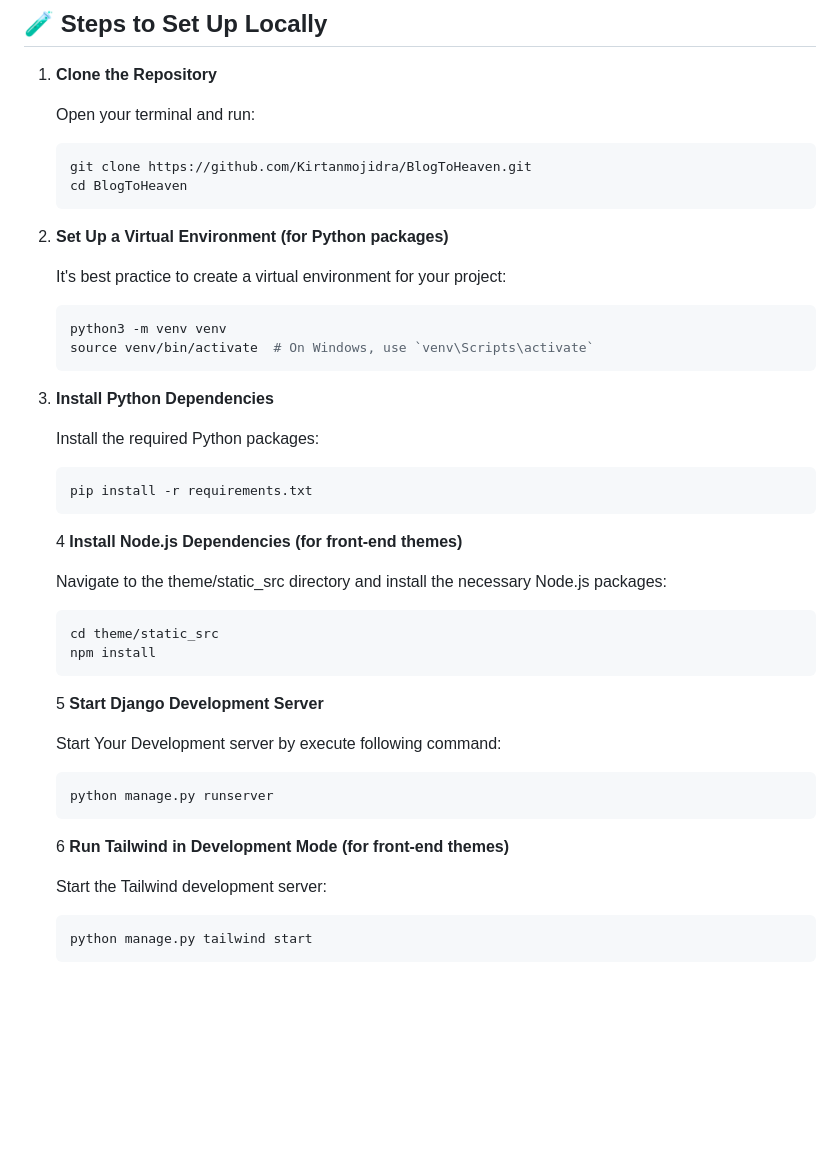
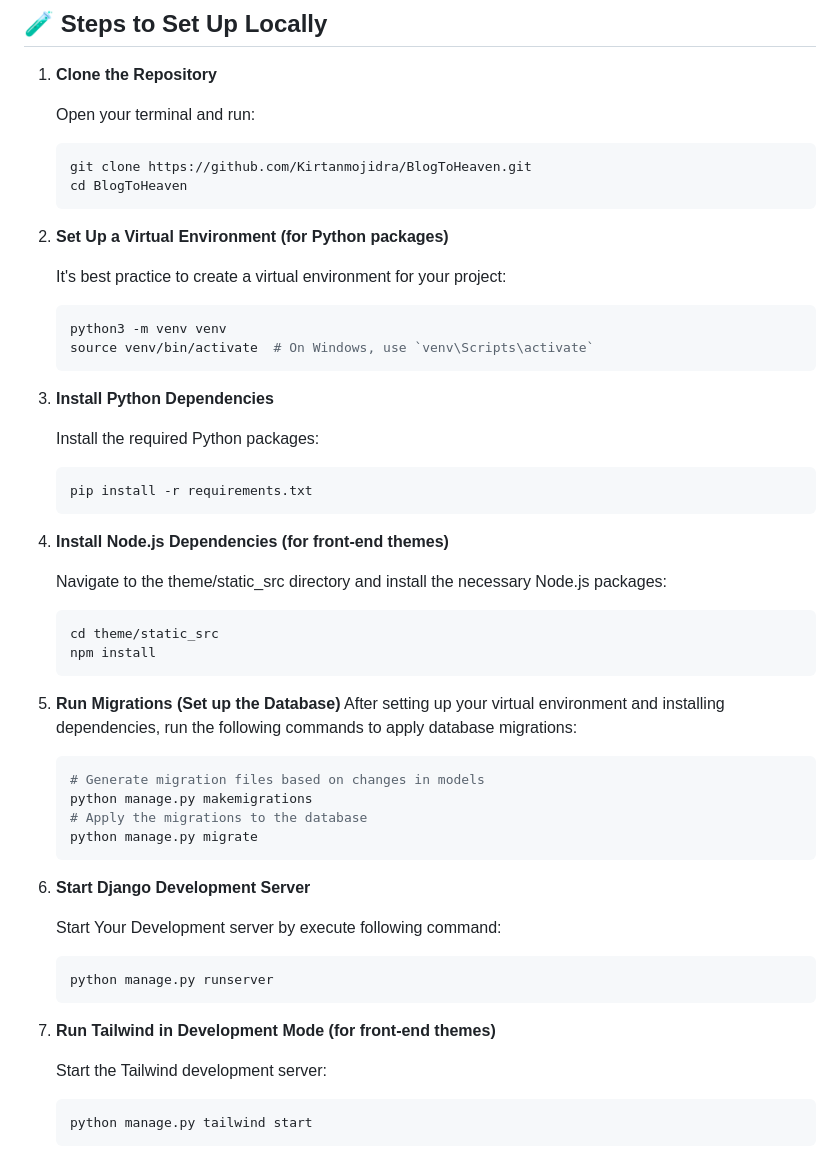
Before and after one commit to Kirtanmojidra/BlogToHeaven, a Markdown page: README.md, the part around the change. Rendered like a GitHub page; blank space fills up the shorter version.

Commit message:
updated reademe

````diff
--- a/README.md
+++ b/README.md
@@ -54,7 +54,7 @@ Before you begin, ensure you have the following installed:
    git clone https://github.com/Kirtanmojidra/BlogToHeaven.git
    cd BlogToHeaven
    ```
-2. **Set Up a Virtual Environment (for Python packages)**
+1. **Set Up a Virtual Environment (for Python packages)**
 
    It's best practice to create a virtual environment for your project:
 
@@ -62,14 +62,14 @@ Before you begin, ensure you have the following installed:
    python3 -m venv venv
    source venv/bin/activate  # On Windows, use `venv\Scripts\activate`
    ```
-3. **Install Python Dependencies**
+1. **Install Python Dependencies**
 
    Install the required Python packages:
 
    ```bash
    pip install -r requirements.txt
    ```
-   4 **Install Node.js Dependencies (for front-end themes)**
+1. **Install Node.js Dependencies (for front-end themes)**
 
       Navigate to the theme/static_src directory and install the necessary Node.js packages:
 
@@ -77,7 +77,17 @@ Before you begin, ensure you have the following installed:
       cd theme/static_src
       npm install
       ```
-   5 **Start Django Development Server**
+
+1. **Run Migrations (Set up the Database)**
+   After setting up your virtual environment and installing dependencies, run the following commands to apply database migrations:
+   ```bash
+   # Generate migration files based on changes in models
+   python manage.py makemigrations
+   # Apply the migrations to the database
+   python manage.py migrate
+   ```
+
+1. **Start Django Development Server**
 
       Start Your Development server by execute following command:
 
@@ -85,7 +95,7 @@ Before you begin, ensure you have the following installed:
       python manage.py runserver
       ```
 
-   6 **Run Tailwind in Development Mode (for front-end themes)**
+1. **Run Tailwind in Development Mode (for front-end themes)**
 
       Start the Tailwind development server:
 
````
